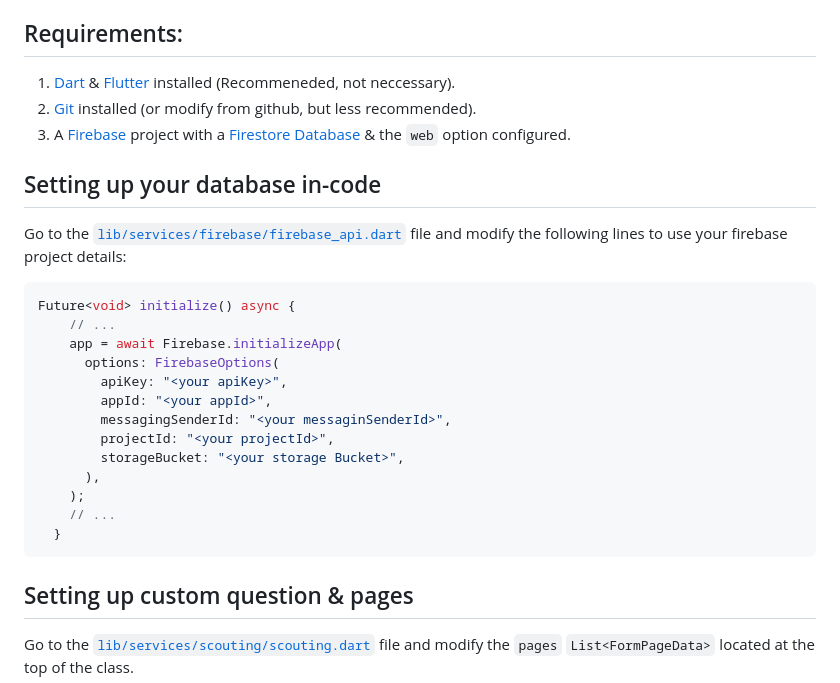
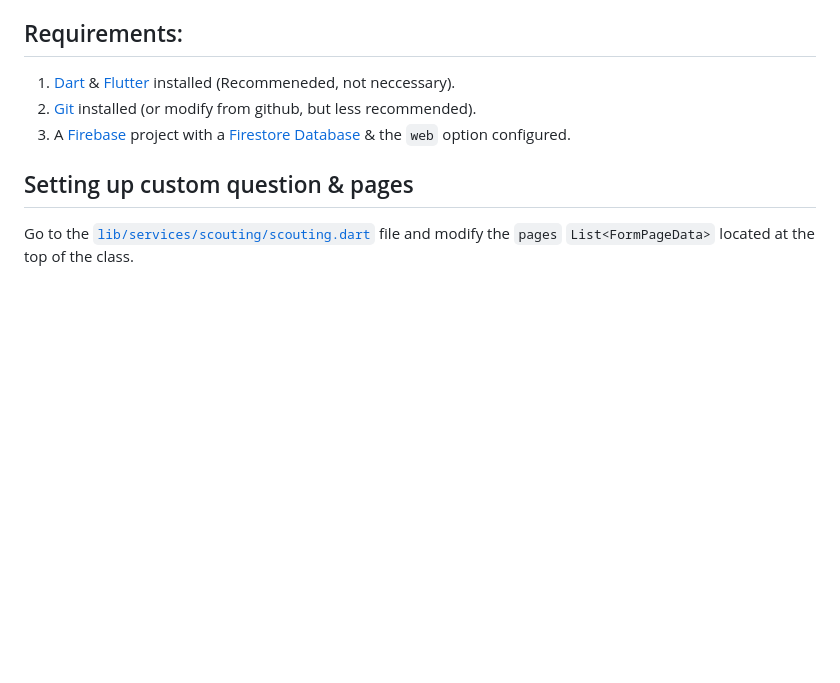
Before and after one commit to ionicbond-robotics/Scouting-Site-2024, a Markdown page: README.md, the part around the change. Drawn GitHub-style; blank space fills up the shorter version.

````diff
--- a/README.md
+++ b/README.md
@@ -9,24 +9,6 @@ First off, fork this repository by pressing the [`Fork`](https://github.com/DanP
 1. [Dart](https://dart.dev/get-dart) & [Flutter](https://docs.flutter.dev/get-started/install) installed (Recommeneded, not neccessary).
 2. [Git](https://git-scm.com/) installed (or modify from github, but less recommended).
 3. A [Firebase](https://firebase.google.com/) project with a [Firestore Database](https://firebase.google.com/docs/firestore) & the `web` option configured.
-
-## Setting up your database in-code
-Go to the [`lib/services/firebase/firebase_api.dart`](https://github.com/DanPeled/Scouting-Tool/blob/master/lib/services/firebase/firebase_api.dart) file and modify the following lines to use your firebase project details:
-```dart
-Future<void> initialize() async {
-    // ...
-	app = await Firebase.initializeApp(
-      options: FirebaseOptions(
-        apiKey: "<your apiKey>",
-        appId: "<your appId>",
-        messagingSenderId: "<your messaginSenderId>",
-        projectId: "<your projectId>",
-        storageBucket: "<your storage Bucket>",
-      ),
-    );
-	// ...
-  }
-```
 
 ## Setting up custom question & pages
 Go to the [`lib/services/scouting/scouting.dart`](https://github.com/DanPeled/Scouting-Tool/blob/master/lib/services/scouting/scouting.dart) file and modify the `pages` `List<FormPageData>` located at the top of the class.
````
